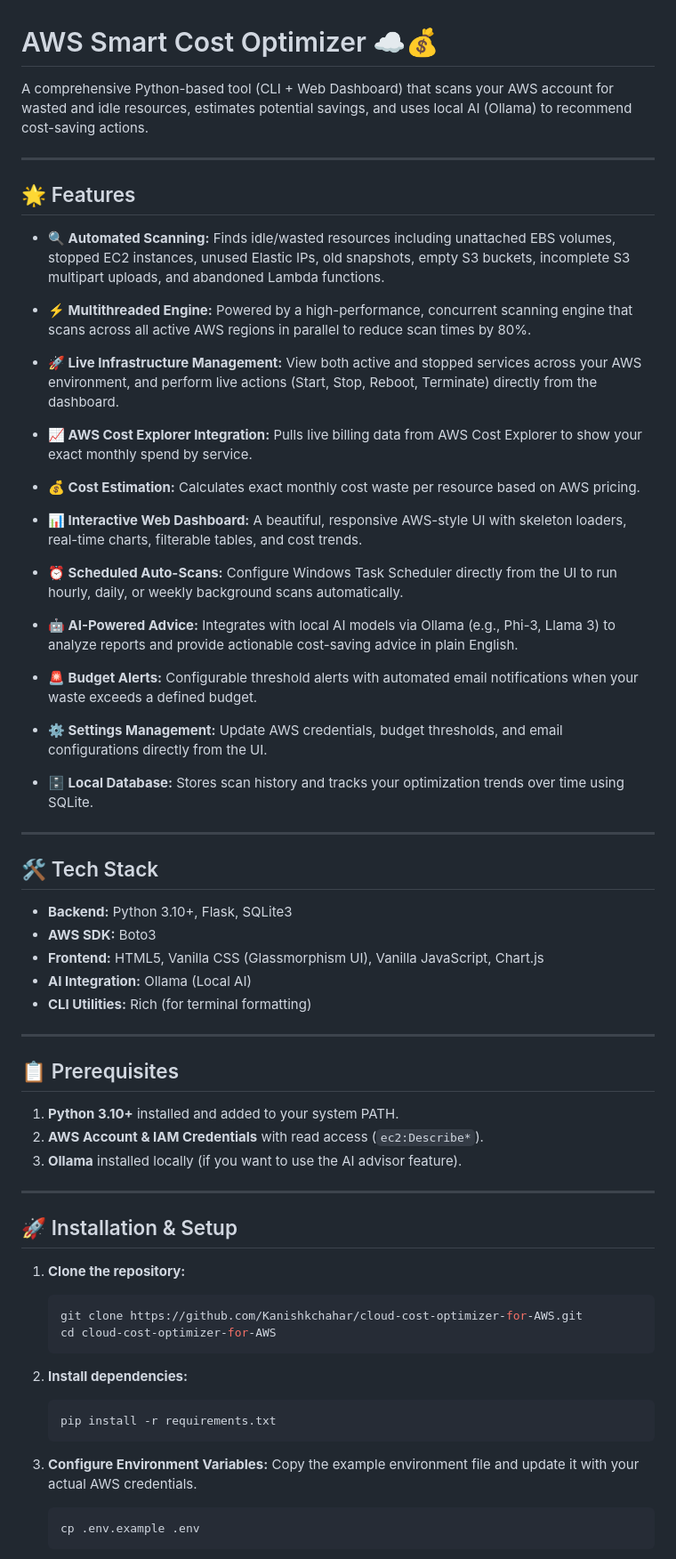
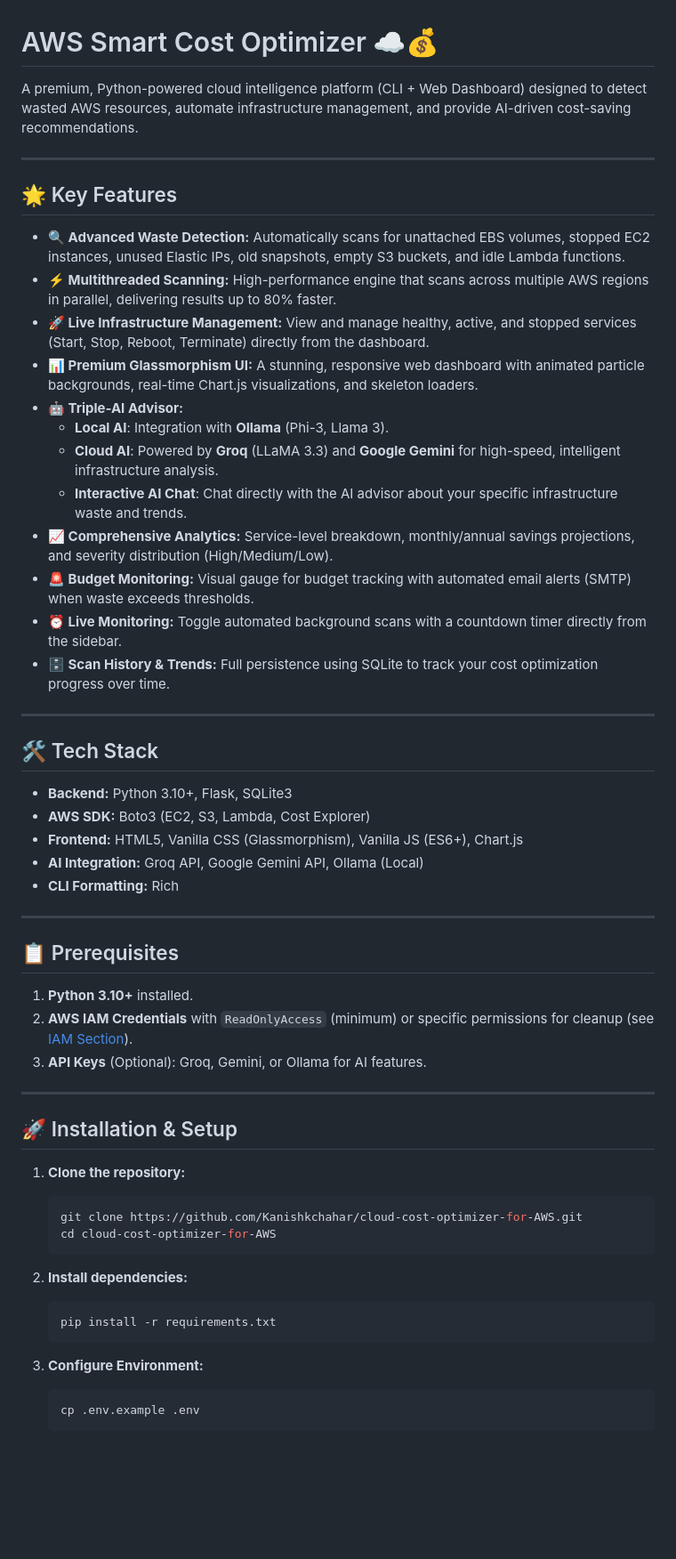
Before and after one commit to Kanishkchahar/cloud-cost-optimizer-for-AWS, a Markdown page: README.md, the part around one of its changes. Shown at 89% size. GitHub-like rendering; blank space fills up the shorter version.

````diff
--- a/README.md
+++ b/README.md
@@ -1,41 +1,41 @@
 # AWS Smart Cost Optimizer ☁️💰
 
-A comprehensive Python-based tool (CLI + Web Dashboard) that scans your AWS account for wasted and idle resources, estimates potential savings, and uses local AI (Ollama) to recommend cost-saving actions.
+A premium, Python-powered cloud intelligence platform (CLI + Web Dashboard) designed to detect wasted AWS resources, automate infrastructure management, and provide AI-driven cost-saving recommendations.
 
 ---
 
-## 🌟 Features
+## 🌟 Key Features
 
-- **🔍 Automated Scanning:** Finds idle/wasted resources including unattached EBS volumes, stopped EC2 instances, unused Elastic IPs, old snapshots, empty S3 buckets, incomplete S3 multipart uploads, and abandoned Lambda functions.
-- **⚡ Multithreaded Engine:** Powered by a high-performance, concurrent scanning engine that scans across all active AWS regions in parallel to reduce scan times by 80%.
-
-- **🚀 Live Infrastructure Management:** View both active and stopped services across your AWS environment, and perform live actions (Start, Stop, Reboot, Terminate) directly from the dashboard.
-- **📈 AWS Cost Explorer Integration:** Pulls live billing data from AWS Cost Explorer to show your exact monthly spend by service.
-- **💰 Cost Estimation:** Calculates exact monthly cost waste per resource based on AWS pricing.
-- **📊 Interactive Web Dashboard:** A beautiful, responsive AWS-style UI with skeleton loaders, real-time charts, filterable tables, and cost trends.
-- **⏰ Scheduled Auto-Scans:** Configure Windows Task Scheduler directly from the UI to run hourly, daily, or weekly background scans automatically.
-- **🤖 AI-Powered Advice:** Integrates with local AI models via Ollama (e.g., Phi-3, Llama 3) to analyze reports and provide actionable cost-saving advice in plain English.
-- **🚨 Budget Alerts:** Configurable threshold alerts with automated email notifications when your waste exceeds a defined budget.
-- **⚙️ Settings Management:** Update AWS credentials, budget thresholds, and email configurations directly from the UI.
-- **🗄️ Local Database:** Stores scan history and tracks your optimization trends over time using SQLite.
+- **🔍 Advanced Waste Detection:** Automatically scans for unattached EBS volumes, stopped EC2 instances, unused Elastic IPs, old snapshots, empty S3 buckets, and idle Lambda functions.
+- **⚡ Multithreaded Scanning:** High-performance engine that scans across multiple AWS regions in parallel, delivering results up to 80% faster.
+- **🚀 Live Infrastructure Management:** View and manage healthy, active, and stopped services (Start, Stop, Reboot, Terminate) directly from the dashboard.
+- **📊 Premium Glassmorphism UI:** A stunning, responsive web dashboard with animated particle backgrounds, real-time Chart.js visualizations, and skeleton loaders.
+- **🤖 Triple-AI Advisor:**
+    *   **Local AI**: Integration with **Ollama** (Phi-3, Llama 3).
+    *   **Cloud AI**: Powered by **Groq** (LLaMA 3.3) and **Google Gemini** for high-speed, intelligent infrastructure analysis.
+    *   **Interactive AI Chat**: Chat directly with the AI advisor about your specific infrastructure waste and trends.
+- **📈 Comprehensive Analytics:** Service-level breakdown, monthly/annual savings projections, and severity distribution (High/Medium/Low).
+- **🚨 Budget Monitoring:** Visual gauge for budget tracking with automated email alerts (SMTP) when waste exceeds thresholds.
+- **⏰ Live Monitoring:** Toggle automated background scans with a countdown timer directly from the sidebar.
+- **🗄️ Scan History & Trends:** Full persistence using SQLite to track your cost optimization progress over time.
 
 ---
 
 ## 🛠️ Tech Stack
 
 - **Backend:** Python 3.10+, Flask, SQLite3
-- **AWS SDK:** Boto3
-- **Frontend:** HTML5, Vanilla CSS (Glassmorphism UI), Vanilla JavaScript, Chart.js
-- **AI Integration:** Ollama (Local AI)
-- **CLI Utilities:** Rich (for terminal formatting)
+- **AWS SDK:** Boto3 (EC2, S3, Lambda, Cost Explorer)
+- **Frontend:** HTML5, Vanilla CSS (Glassmorphism), Vanilla JS (ES6+), Chart.js
+- **AI Integration:** Groq API, Google Gemini API, Ollama (Local)
+- **CLI Formatting:** Rich
 
 ---
 
 ## 📋 Prerequisites
 
-1. **Python 3.10+** installed and added to your system PATH.
-2. **AWS Account & IAM Credentials** with read access (`ec2:Describe*`).
-3. **Ollama** installed locally (if you want to use the AI advisor feature).
+1. **Python 3.10+** installed.
+2. **AWS IAM Credentials** with `ReadOnlyAccess` (minimum) or specific permissions for cleanup (see [IAM Section](#-iam-permissions-required)).
+3. **API Keys** (Optional): Groq, Gemini, or Ollama for AI features.
 
 ---
 
@@ -52,8 +52,7 @@ A comprehensive Python-based tool (CLI + Web Dashboard) that scans your AWS acco
    pip install -r requirements.txt
    ```
 
-3. **Configure Environment Variables:**
-   Copy the example environment file and update it with your actual AWS credentials.
+3. **Configure Environment:**
    ```bash
    cp .env.example .env
    ```
````
Also changed, not shown: other parts of README.md (+23 -54 lines).
